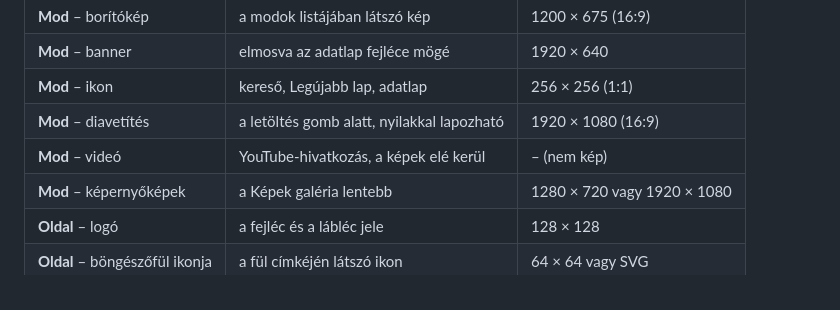
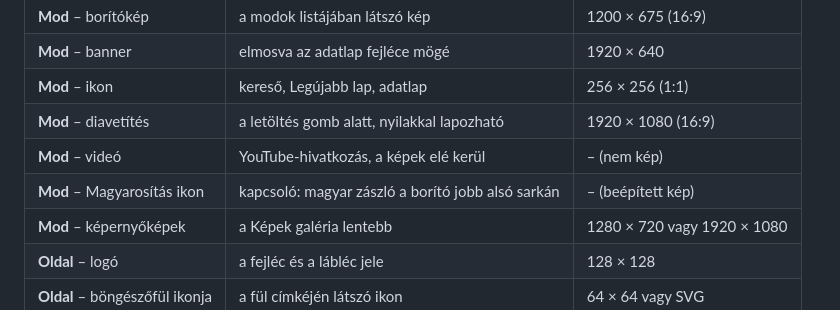
Before and after one commit to ZeroCrezPro/zerocode-mods, a Markdown page: README.md, the part around the change. Rendered like a GitHub page.

Commit message:
Magyarositas ikon: zaszlo a borito jobb also sarkan
- uj magyaritas kapcsolo a modoknal, a szerkeszto Kepek paneljen
  (Magyarositas ikon) - bekapcsolva egy rongyos magyar zaszlo jelenik
  meg a boritokep jobb also sarkan, a listaban es a fooldalon is
- a zaszlo kepe: public/images/games/magyaritas-jelzo.webp (az asztali
  8.webp), kis kerettel es arnyekkal, enyhen ranagyitva hogy a feher
  szegely levagodjon
- az ACBF magyaritasnal be is kapcsoltam

Co-Authored-By: Claude Fable 5 <noreply@anthropic.com>

```diff
--- a/README.md
+++ b/README.md
@@ -559,6 +559,7 @@ rajzol – törött kép sehol nem jelenik meg.
 | **Mod** – ikon | kereső, Legújabb lap, adatlap | 256 × 256 (1:1) |
 | **Mod** – diavetítés | a letöltés gomb alatt, nyilakkal lapozható | 1920 × 1080 (16:9) |
 | **Mod** – videó | YouTube-hivatkozás, a képek elé kerül | – (nem kép) |
+| **Mod** – Magyarosítás ikon | kapcsoló: magyar zászló a borító jobb alsó sarkán | – (beépített kép) |
 | **Mod** – képernyőképek | a Képek galéria lentebb | 1280 × 720 vagy 1920 × 1080 |
 | **Oldal** – logó | a fejléc és a lábléc jele | 128 × 128 |
 | **Oldal** – böngészőfül ikonja | a fül címkéjén látszó ikon | 64 × 64 vagy SVG |
```
